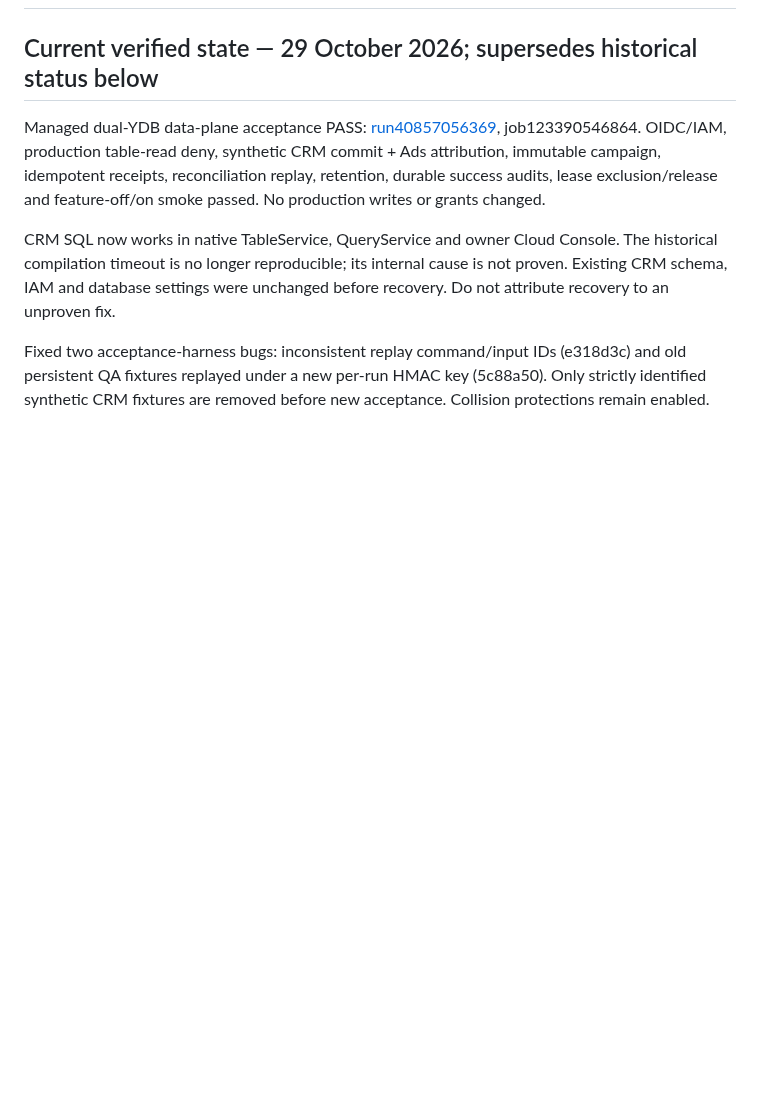
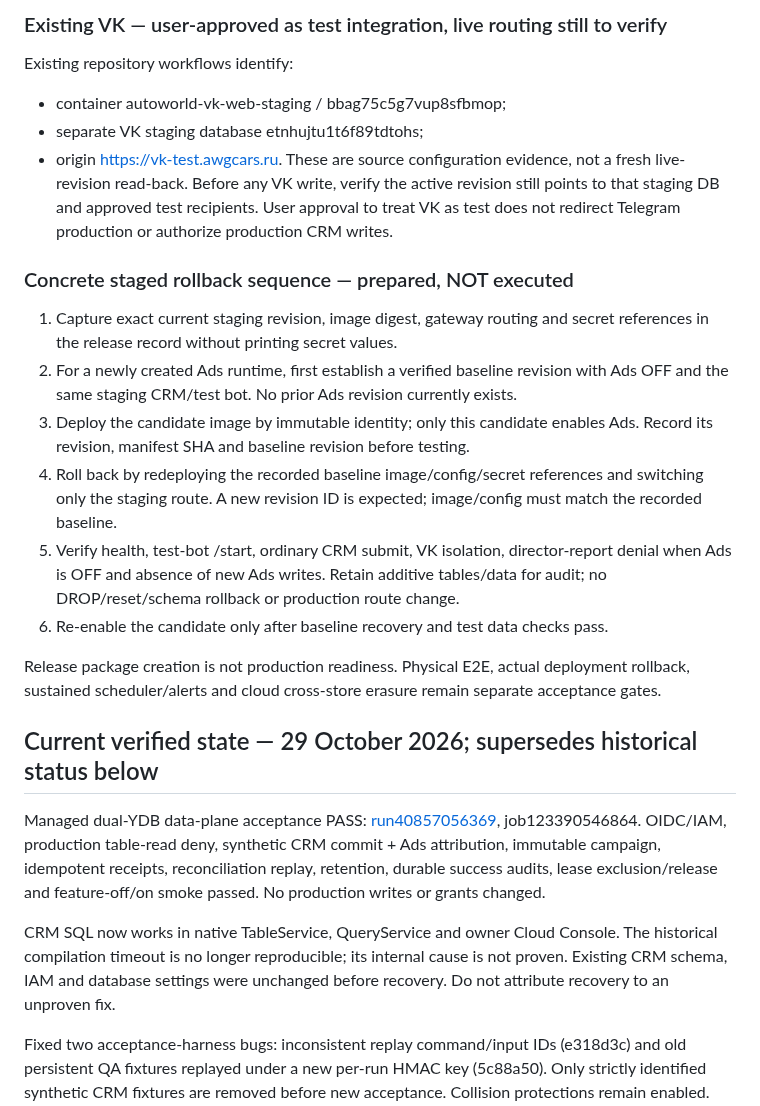
Before and after one commit to mirozdanie6v/autoworld, a Markdown page: docs/AWG_ADS_STAGE_B_OPERATIONS.md, the part around one of its changes. Drawn GitHub-style; blank space fills up the shorter version.

Commit message:
docs(staging): prepare integrated release, dedicated Telegram setup and revision rollback

```diff
--- a/docs/AWG_ADS_STAGE_B_OPERATIONS.md
+++ b/docs/AWG_ADS_STAGE_B_OPERATIONS.md
@@ -2,3 +32,22 @@
+### Existing VK — user-approved as test integration, live routing still to verify
+
+Existing repository workflows identify:
+- container autoworld-vk-web-staging / bbag75c5g7vup8sfbmop;
+- separate VK staging database etnhujtu1t6f89tdtohs;
+- origin https://vk-test.awgcars.ru.
+These are source configuration evidence, not a fresh live-revision read-back. Before any VK write, verify the active revision still points to that staging DB and approved test recipients. User approval to treat VK as test does not redirect Telegram production or authorize production CRM writes.
+
+### Concrete staged rollback sequence — prepared, NOT executed
+
+1. Capture exact current staging revision, image digest, gateway routing and secret references in the release record without printing secret values.
+2. For a newly created Ads runtime, first establish a verified baseline revision with Ads OFF and the same staging CRM/test bot. No prior Ads revision currently exists.
+3. Deploy the candidate image by immutable identity; only this candidate enables Ads. Record its revision, manifest SHA and baseline revision before testing.
+4. Roll back by redeploying the recorded baseline image/config/secret references and switching only the staging route. A new revision ID is expected; image/config must match the recorded baseline.
+5. Verify health, test-bot /start, ordinary CRM submit, VK isolation, director-report denial when Ads is OFF and absence of new Ads writes. Retain additive tables/data for audit; no DROP/reset/schema rollback or production route change.
+6. Re-enable the candidate only after baseline recovery and test data checks pass.
+
+Release package creation is not production readiness. Physical E2E, actual deployment rollback, sustained scheduler/alerts and cloud cross-store erasure remain separate acceptance gates.
+
 
 ## Current verified state — 29 October 2026; supersedes historical status below
 
```
Also changed, not shown: other parts of docs/AWG_ADS_STAGE_B_OPERATIONS.md (+30 -0 lines).
